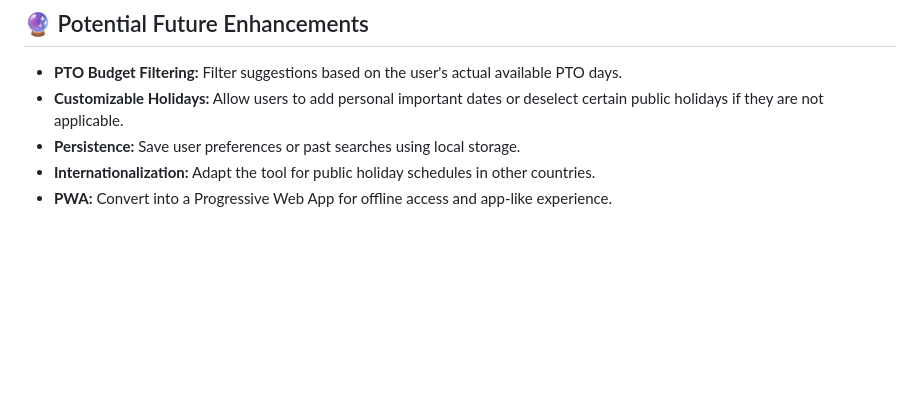
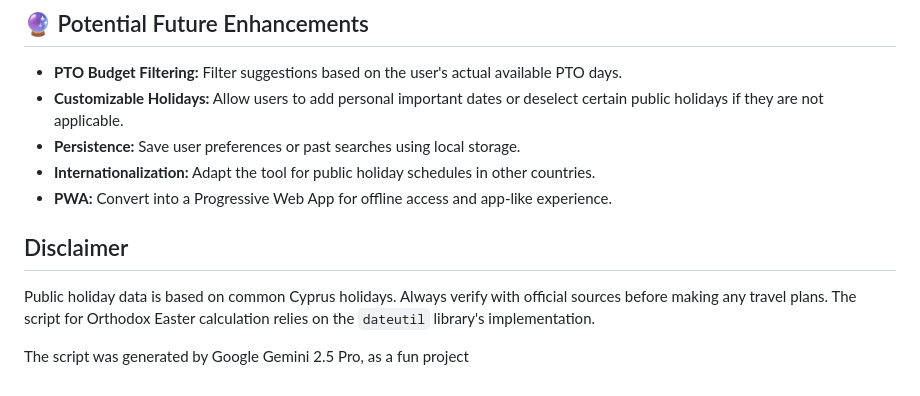
Before and after one commit to j1mb0o/cyprus-vacation-optimizer, a Markdown page: README.md, the part around the change. Drawn GitHub-style; blank space fills up the shorter version.

```diff
--- a/README.md
+++ b/README.md
@@ -89,3 +89,9 @@ You can try out the Cyprus Vacation Optimizer live at: **[https://j1mb0o.github.
 *   **Persistence:** Save user preferences or past searches using local storage.
 *   **Internationalization:** Adapt the tool for public holiday schedules in other countries.
 *   **PWA:** Convert into a Progressive Web App for offline access and app-like experience.
+
+
+## Disclaimer
+Public holiday data is based on common Cyprus holidays. Always verify with official sources before making any travel plans. The script for Orthodox Easter calculation relies on the `dateutil` library's implementation.
+
+The script was generated by Google Gemini 2.5 Pro, as a fun project
```
